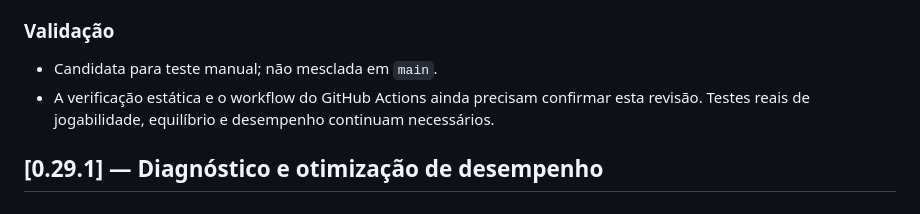
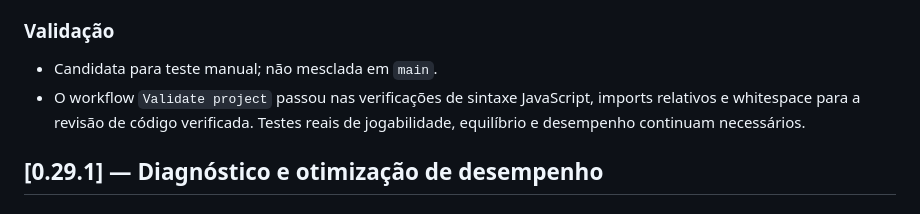
Before and after one commit to claudiohenriky/GALACTIC-DEFENDER, a Markdown page: CHANGELOG.md, the part around the change. GitHub-like rendering.

Commit message:
docs: record passing static validation for candidate

```diff
--- a/CHANGELOG.md
+++ b/CHANGELOG.md
@@ -17,7 +17,7 @@
 
 ### Validação
 - Candidata para teste manual; não mesclada em `main`.
-- A verificação estática e o workflow do GitHub Actions ainda precisam confirmar esta revisão. Testes reais de jogabilidade, equilíbrio e desempenho continuam necessários.
+- O workflow `Validate project` passou nas verificações de sintaxe JavaScript, imports relativos e whitespace para a revisão de código verificada. Testes reais de jogabilidade, equilíbrio e desempenho continuam necessários.
 
 ## [0.29.1] — Diagnóstico e otimização de desempenho
 
```
